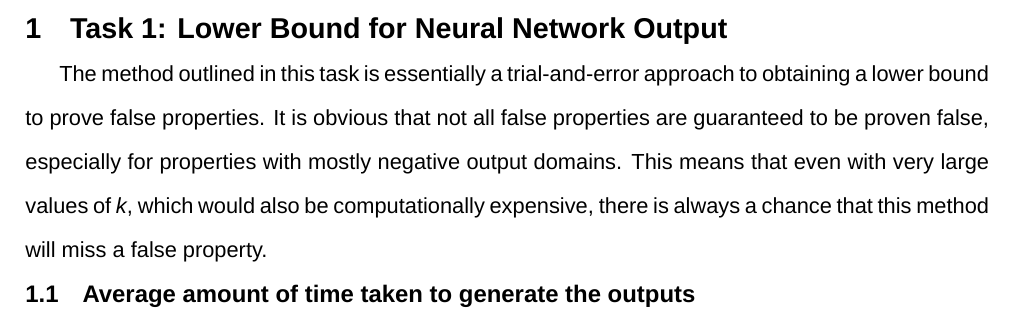
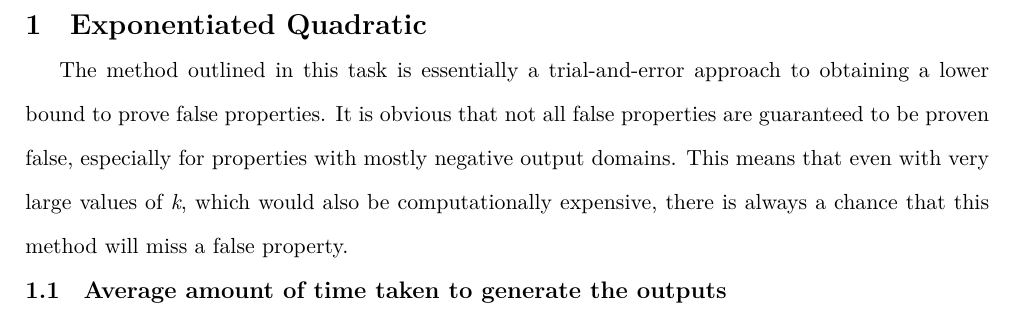
Before and after one commit to terencetan-c/Gaussian-Process-Lab, a LaTeX document (Report.tex): part of the page, cut at the place of the change. Compiled offline with XeLaTeX; a missing font is replaced by an installed copy or a similar font.

Commit message:
Structured code

```diff
--- a/Report.tex
+++ b/Report.tex
@@ -1,8 +1,6 @@
 \documentclass[11pt]{article}
 \usepackage[a4paper, margin=20mm]{geometry}
-\usepackage{fontspec}
 
-\setmainfont{Arial}
 
 \usepackage{amsmath}
 \usepackage{physics}
@@ -23,7 +21,7 @@
 
 
 \begin{document}
-\section{Task 1: Lower Bound for Neural Network Output}
+\section{Exponentiated Quadratic}
 \label{sec:Task 1}
 The method outlined in this task is essentially a trial-and-error approach to obtaining a lower bound to prove false properties. It is obvious that not all false properties are guaranteed to be proven false, especially for properties with mostly negative output domains. This means that even with very large values of \emph{k}, which would also be computationally expensive, there is always a chance that this method will miss a false property.
 \subsection{Average amount of time taken to generate the outputs}
```
Also changed, not shown: Report.pdf (added), Report.tex (1 more changed lines), 6 other files.
